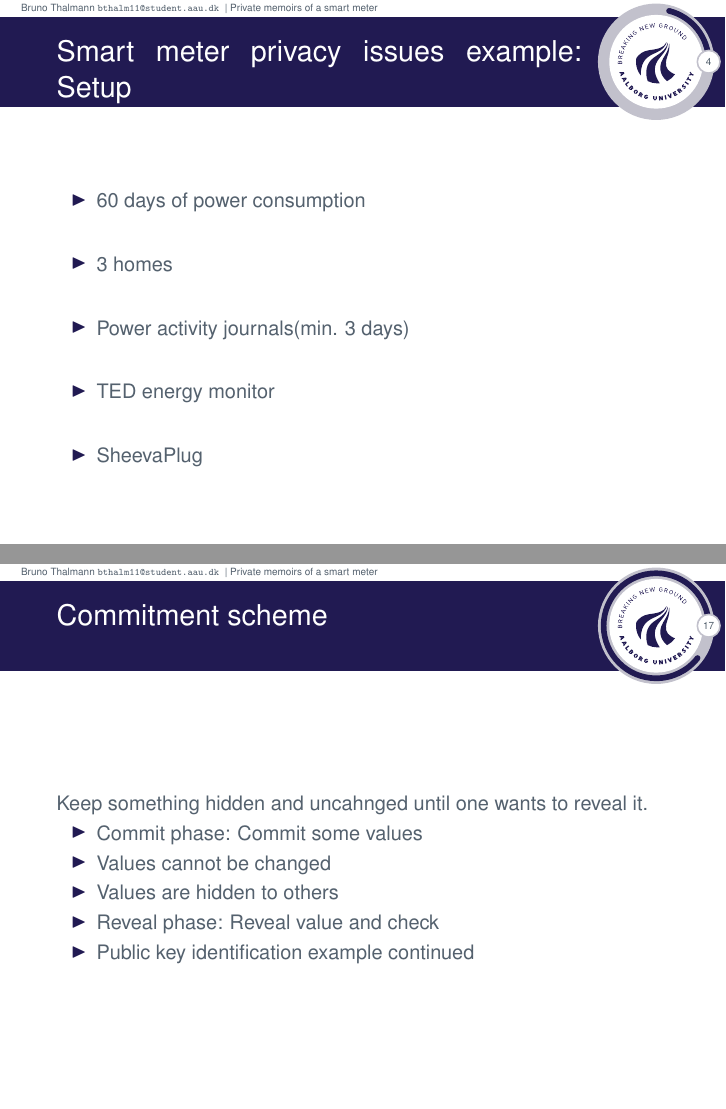
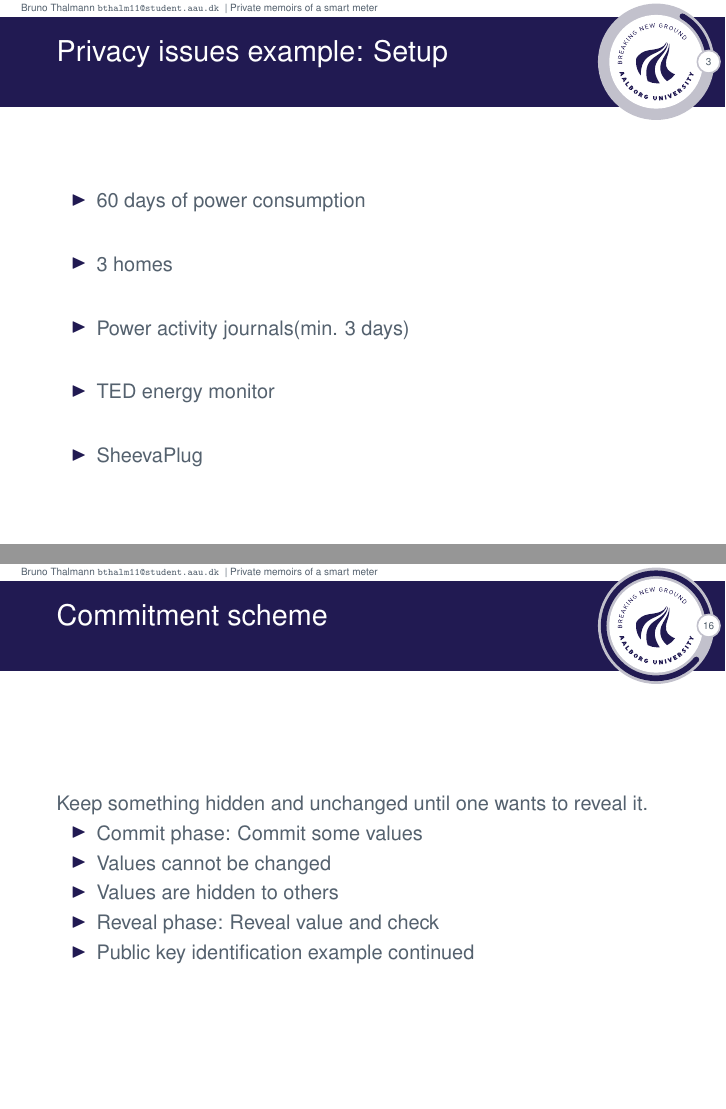
Before and after one commit to Thalmann/PrivateMemoirsOfASmartMeterPresentation, LaTeX slides (AAUsimpletheme.tex): pages 5 and 20 of 23 before the commit and pages 4 and 19 of 22 after it, joined at a grey line. Compiled offline with pdfLaTeX.

Commit message:
Sidste rettelser

```diff
--- a/AAUsimpletheme.tex
+++ b/AAUsimpletheme.tex
@@ -115,7 +111,7 @@
 \end{frame}
 
 \section{Monitored smart meter example}
-\begin{frame}{Smart meter privacy issues example: Setup}
+\begin{frame}{Privacy issues example: Setup}
   \begin{itemize}
     \itemsep2em
     \item 60 days of power consumption
@@ -252,7 +248,7 @@
 
 \section{Commitment Scheme}
 \begin{frame}{Commitment scheme}
-  Keep something hidden and uncahnged until one wants to reveal it.
+  Keep something hidden and unchanged until one wants to reveal it.
   \begin{itemize}
   \item Commit phase: Commit some values
   \item Values cannot be changed
```
Also changed, not shown: AAUsimpletheme.tex (4 more changed lines).
